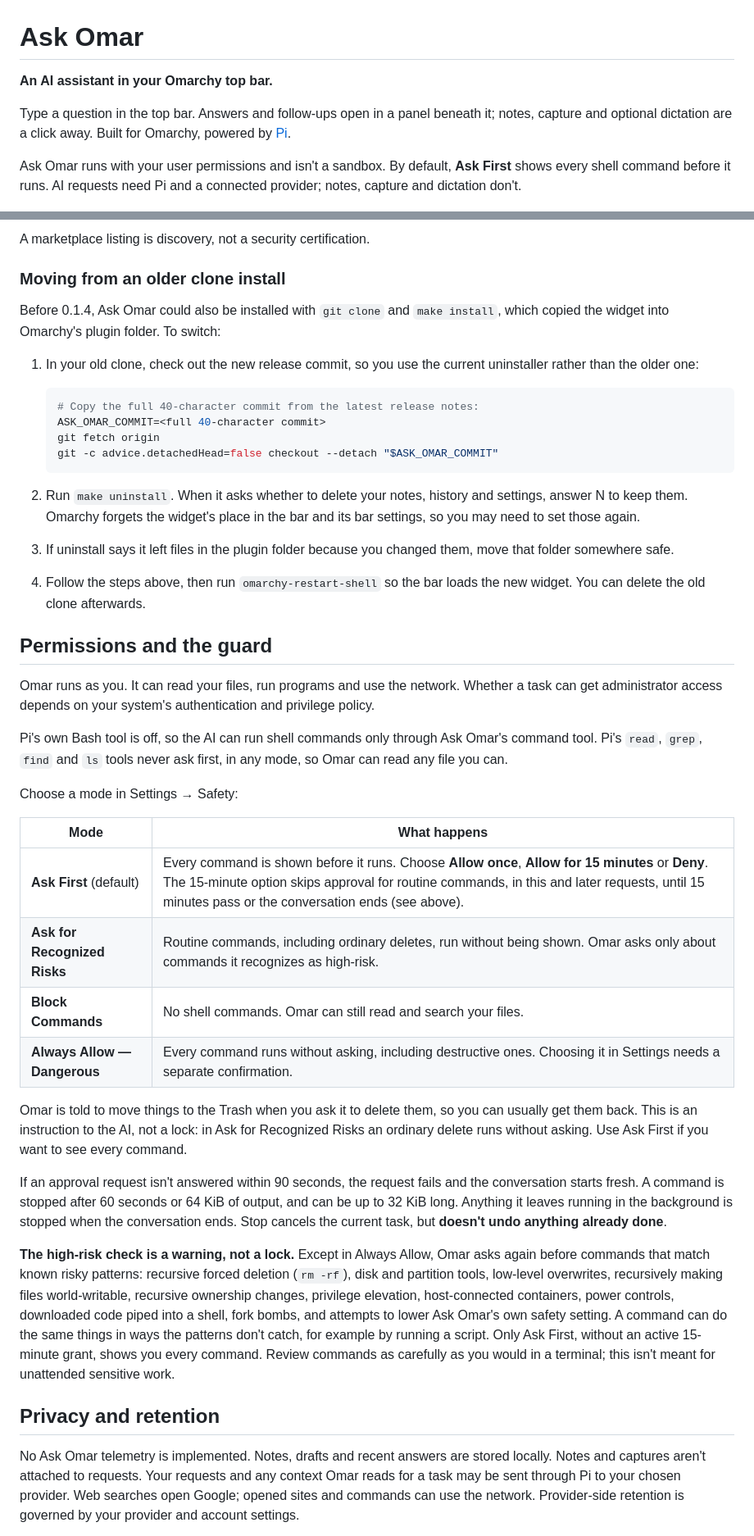
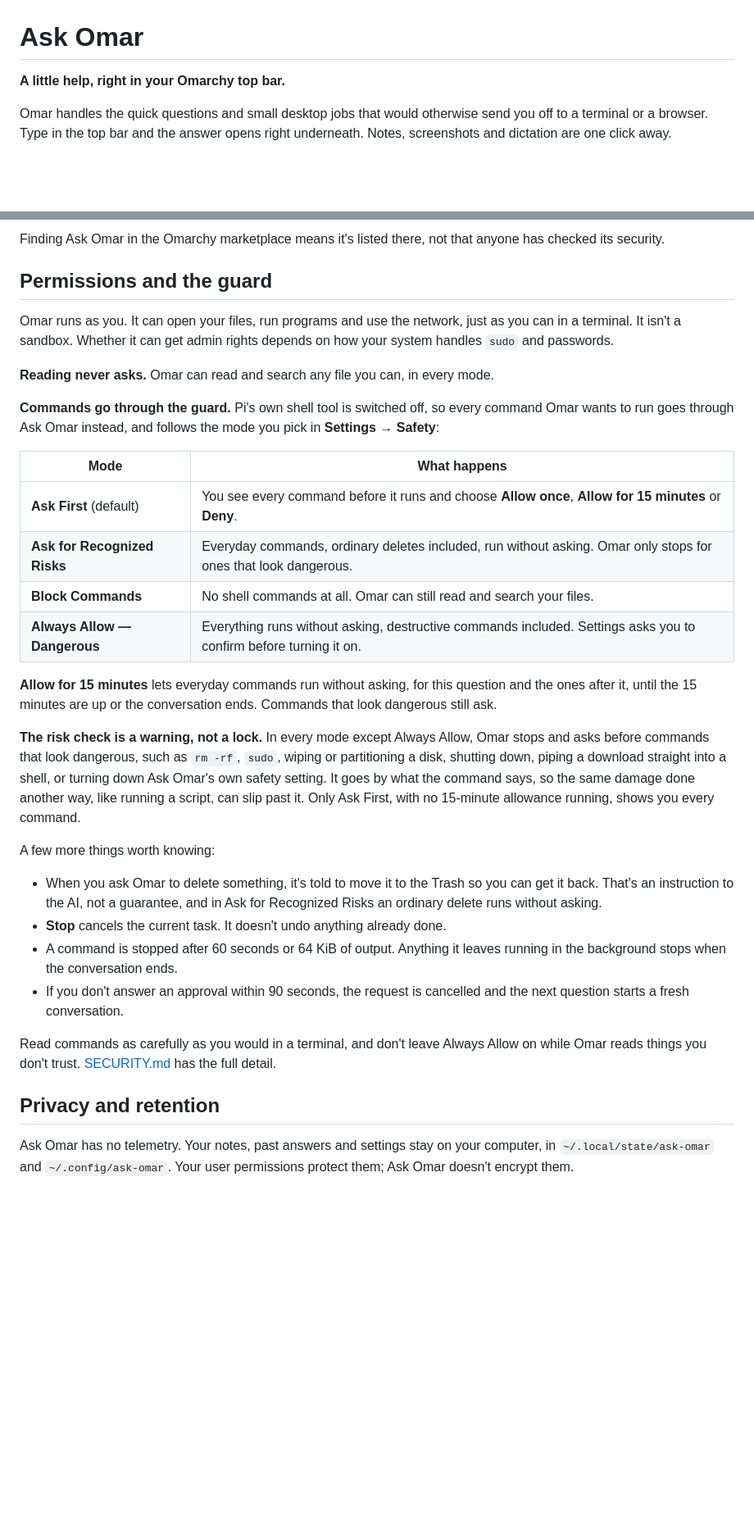
Before and after one commit to chrisjskelton/ask-omar, a Markdown page: README.md, 2 parts joined by grey strips. Shown at 82% size. GitHub-like rendering; blank space fills up the shorter version.

````diff
--- a/README.md
+++ b/README.md
@@ -1,10 +1,8 @@
 # Ask Omar
 
-**An AI assistant in your Omarchy top bar.**
+**A little help, right in your Omarchy top bar.**
 
-Type a question in the top bar. Answers and follow-ups open in a panel beneath it; notes, capture and optional dictation are a click away. Built for Omarchy, powered by [Pi](https://pi.dev).
-
-Ask Omar runs with your user permissions and isn't a sandbox. By default, **Ask First** shows every shell command before it runs. AI requests need Pi and a connected provider; notes, capture and dictation don't.
+Omar handles the quick questions and small desktop jobs that would otherwise send you off to a terminal or a browser. Type in the top bar and the answer opens right underneath. Notes, screenshots and dictation are one click away.
 
 ![Ask Omar beneath the Omarchy top bar, showing a shortcut cheat sheet](docs/media/ask-omar-topbar.png)
 
@@ -68,45 +66,35 @@ First setup uses Pi's default model, or the first one Pi lists. You can choose a
 
-A marketplace listing is discovery, not a security certification.
-
-### Moving from an older clone install
-
-Before 0.1.4, Ask Omar could also be installed with `git clone` and `make install`, which copied the widget into Omarchy's plugin folder. To switch:
-
-1. In your old clone, check out the new release commit, so you use the current uninstaller rather than the older one:
-
-   ```bash
-   # Copy the full 40-character commit from the latest release notes:
-   ASK_OMAR_COMMIT=<full 40-character commit>
-   git fetch origin
-   git -c advice.detachedHead=false checkout --detach "$ASK_OMAR_COMMIT"
-   ```
-
-2. Run `make uninstall`. When it asks whether to delete your notes, history and settings, answer N to keep them. Omarchy forgets the widget's place in the bar and its bar settings, so you may need to set those again.
-3. If uninstall says it left files in the plugin folder because you changed them, move that folder somewhere safe.
-4. Follow the steps above, then run `omarchy-restart-shell` so the bar loads the new widget. You can delete the old clone afterwards.
+Finding Ask Omar in the Omarchy marketplace means it's listed there, not that anyone has checked its security.
 
 ## Permissions and the guard
 
-Omar runs as you. It can read your files, run programs and use the network. Whether a task can get administrator access depends on your system's authentication and privilege policy.
+Omar runs as you. It can open your files, run programs and use the network, just as you can in a terminal. It isn't a sandbox. Whether it can get admin rights depends on how your system handles `sudo` and passwords.
 
-Pi's own Bash tool is off, so the AI can run shell commands only through Ask Omar's command tool. Pi's `read`, `grep`, `find` and `ls` tools never ask first, in any mode, so Omar can read any file you can.
+**Reading never asks.** Omar can read and search any file you can, in every mode.
 
-Choose a mode in Settings → Safety:
+**Commands go through the guard.** Pi's own shell tool is switched off, so every command Omar wants to run goes through Ask Omar instead, and follows the mode you pick in **Settings → Safety**:
 
 | Mode | What happens |
 |---|---|
-| **Ask First** (default) | Every command is shown before it runs. Choose **Allow once**, **Allow for 15 minutes** or **Deny**. The 15-minute option skips approval for routine commands, in this and later requests, until 15 minutes pass or the conversation ends (see above). |
-| **Ask for Recognized Risks** | Routine commands, including ordinary deletes, run without being shown. Omar asks only about commands it recognizes as high-risk. |
-| **Block Commands** | No shell commands. Omar can still read and search your files. |
-| **Always Allow — Dangerous** | Every command runs without asking, including destructive ones. Choosing it in Settings needs a separate confirmation. |
+| **Ask First** (default) | You see every command before it runs and choose **Allow once**, **Allow for 15 minutes** or **Deny**. |
+| **Ask for Recognized Risks** | Everyday commands, ordinary deletes included, run without asking. Omar only stops for ones that look dangerous. |
+| **Block Commands** | No shell commands at all. Omar can still read and search your files. |
+| **Always Allow — Dangerous** | Everything runs without asking, destructive commands included. Settings asks you to confirm before turning it on. |
 
-Omar is told to move things to the Trash when you ask it to delete them, so you can usually get them back. This is an instruction to the AI, not a lock: in Ask for Recognized Risks an ordinary delete runs without asking. Use Ask First if you want to see every command.
+**Allow for 15 minutes** lets everyday commands run without asking, for this question and the ones after it, until the 15 minutes are up or the conversation ends. Commands that look dangerous still ask.
 
-If an approval request isn't answered within 90 seconds, the request fails and the conversation starts fresh. A command is stopped after 60 seconds or 64 KiB of output, and can be up to 32 KiB long. Anything it leaves running in the background is stopped when the conversation ends. Stop cancels the current task, but **doesn't undo anything already done**.
+**The risk check is a warning, not a lock.** In every mode except Always Allow, Omar stops and asks before commands that look dangerous, such as `rm -rf`, `sudo`, wiping or partitioning a disk, shutting down, piping a download straight into a shell, or turning down Ask Omar's own safety setting. It goes by what the command says, so the same damage done another way, like running a script, can slip past it. Only Ask First, with no 15-minute allowance running, shows you every command.
 
-**The high-risk check is a warning, not a lock.** Except in Always Allow, Omar asks again before commands that match known risky patterns: recursive forced deletion (`rm -rf`), disk and partition tools, low-level overwrites, recursively making files world-writable, recursive ownership changes, privilege elevation, host-connected containers, power controls, downloaded code piped into a shell, fork bombs, and attempts to lower Ask Omar's own safety setting. A command can do the same things in ways the patterns don't catch, for example by running a script. Only Ask First, without an active 15-minute grant, shows you every command. Review commands as carefully as you would in a terminal; this isn't meant for unattended sensitive work.
+A few more things worth knowing:
+
+- When you ask Omar to delete something, it's told to move it to the Trash so you can get it back. That's an instruction to the AI, not a guarantee, and in Ask for Recognized Risks an ordinary delete runs without asking.
+- **Stop** cancels the current task. It doesn't undo anything already done.
+- A command is stopped after 60 seconds or 64 KiB of output. Anything it leaves running in the background stops when the conversation ends.
+- If you don't answer an approval within 90 seconds, the request is cancelled and the next question starts a fresh conversation.
+
+Read commands as carefully as you would in a terminal, and don't leave Always Allow on while Omar reads things you don't trust. [SECURITY.md](SECURITY.md) has the full detail.
 
 ## Privacy and retention
 
-No Ask Omar telemetry is implemented. Notes, drafts and recent answers are stored locally. Notes and captures aren't attached to requests. Your requests and any context Omar reads for a task may be sent through Pi to your chosen provider. Web searches open Google; opened sites and commands can use the network. Provider-side retention is governed by your provider and account settings.
+Ask Omar has no telemetry. Your notes, past answers and settings stay on your computer, in `~/.local/state/ask-omar` and `~/.config/ask-omar`. Your user permissions protect them; Ask Omar doesn't encrypt them.
 
````
Also changed, not shown: other parts of README.md (+58 -75 lines).
